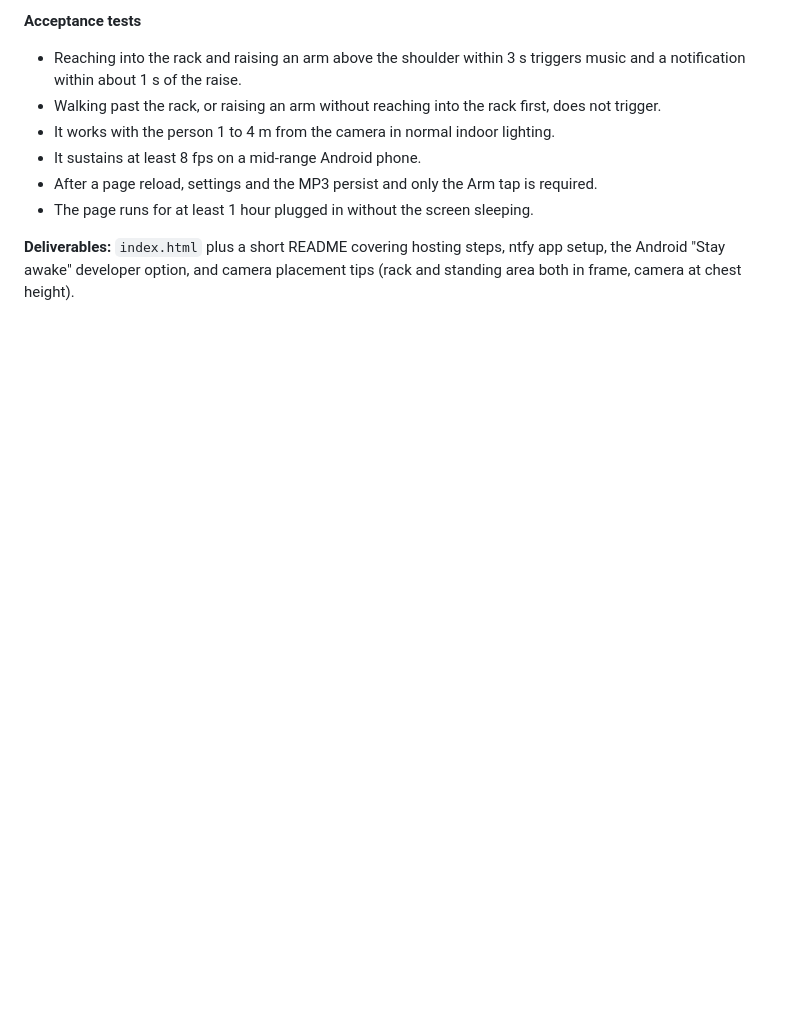
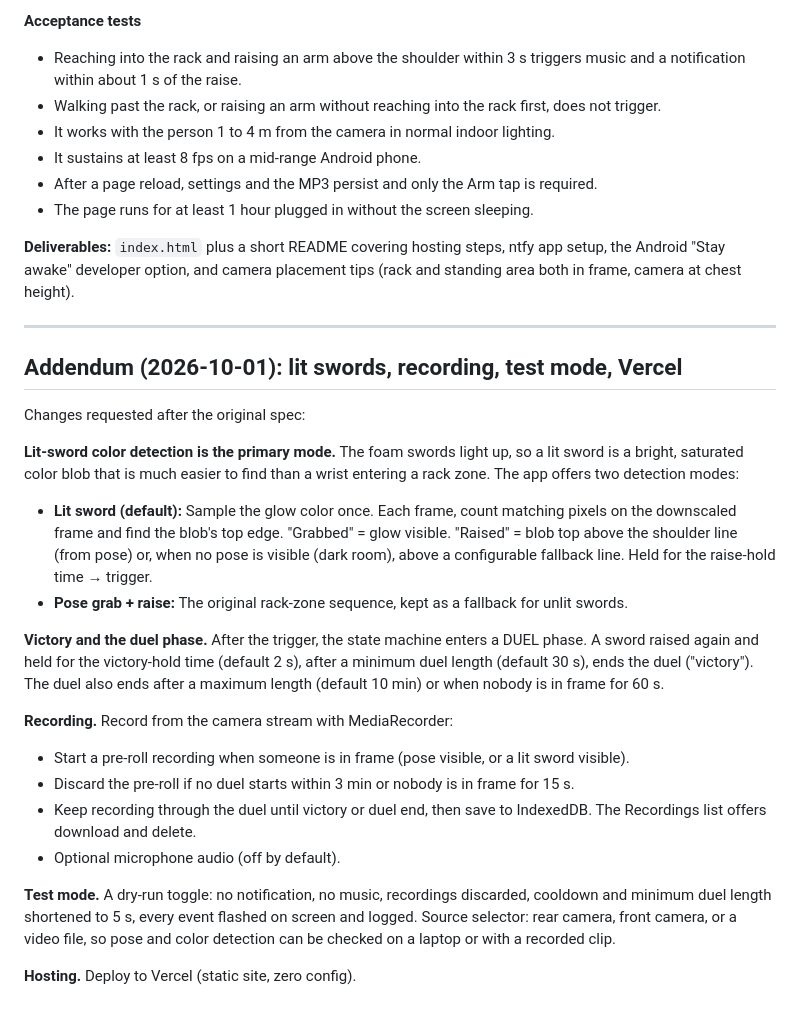
Before and after one commit to JulianKingman/sword-duel-alarm, a Markdown page: docs/SPEC.md, the part around the change. Drawn GitHub-style; blank space fills up the shorter version.

Commit message:
Spec addendum: lit swords, recording, test mode, Vercel
Co-Authored-By: Claude Fable 5.1 <noreply@anthropic.com>

```diff
--- a/docs/SPEC.md
+++ b/docs/SPEC.md
@@ -36,3 +36,25 @@ Pose can't see the sword itself, so a trigger is a "grab then raise" sequence:
 - The page runs for at least 1 hour plugged in without the screen sleeping.
 
 **Deliverables:** `index.html` plus a short README covering hosting steps, ntfy app setup, the Android "Stay awake" developer option, and camera placement tips (rack and standing area both in frame, camera at chest height).
+
+---
+
+## Addendum (2026-10-01): lit swords, recording, test mode, Vercel
+
+Changes requested after the original spec:
+
+**Lit-sword color detection is the primary mode.** The foam swords light up, so a lit sword is a bright, saturated color blob that is much easier to find than a wrist entering a rack zone. The app offers two detection modes:
+- **Lit sword (default):** Sample the glow color once. Each frame, count matching pixels on the downscaled frame and find the blob's top edge. "Grabbed" = glow visible. "Raised" = blob top above the shoulder line (from pose) or, when no pose is visible (dark room), above a configurable fallback line. Held for the raise-hold time → trigger.
+- **Pose grab + raise:** The original rack-zone sequence, kept as a fallback for unlit swords.
+
+**Victory and the duel phase.** After the trigger, the state machine enters a DUEL phase. A sword raised again and held for the victory-hold time (default 2 s), after a minimum duel length (default 30 s), ends the duel ("victory"). The duel also ends after a maximum length (default 10 min) or when nobody is in frame for 60 s.
+
+**Recording.** Record from the camera stream with MediaRecorder:
+- Start a pre-roll recording when someone is in frame (pose visible, or a lit sword visible).
+- Discard the pre-roll if no duel starts within 3 min or nobody is in frame for 15 s.
+- Keep recording through the duel until victory or duel end, then save to IndexedDB. The Recordings list offers download and delete.
+- Optional microphone audio (off by default).
+
+**Test mode.** A dry-run toggle: no notification, no music, recordings discarded, cooldown and minimum duel length shortened to 5 s, every event flashed on screen and logged. Source selector: rear camera, front camera, or a video file, so pose and color detection can be checked on a laptop or with a recorded clip.
+
+**Hosting.** Deploy to Vercel (static site, zero config).
```
